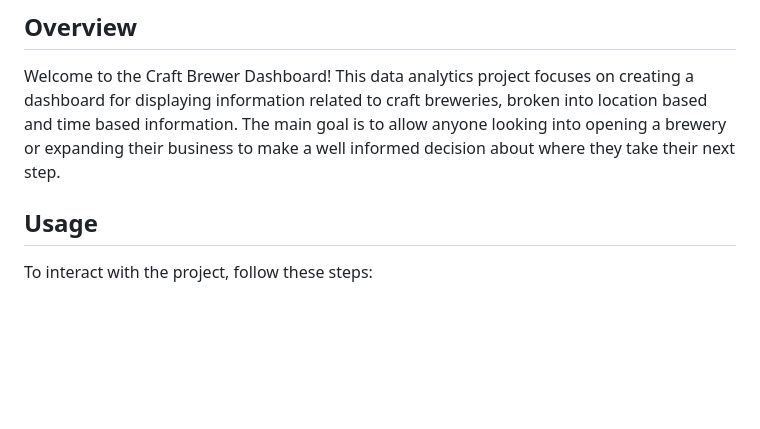
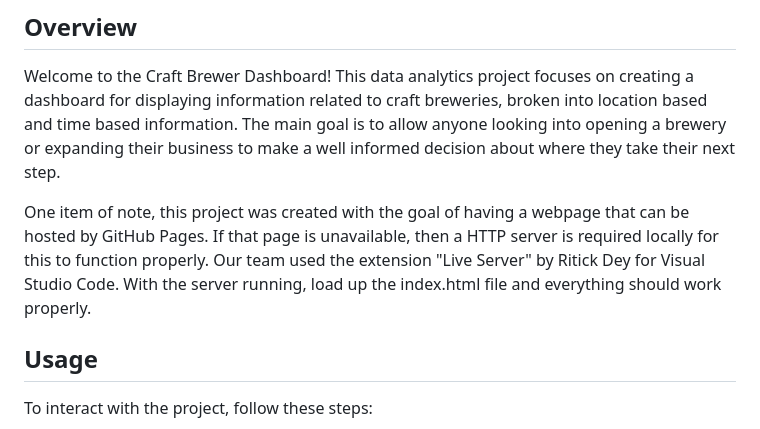
Before and after one commit to zqcushma/Project-3, a Markdown page: README.md, the part around the change. Drawn GitHub-style; blank space fills up the shorter version.

Commit message:
Update README.md with more instructions

```diff
--- a/README.md
+++ b/README.md
@@ -3,6 +3,8 @@
 ## Overview
 
 Welcome to the Craft Brewer Dashboard! This data analytics project focuses on creating a dashboard for displaying information related to craft breweries, broken into location based and time based information. The main goal is to allow anyone looking into opening a brewery or expanding their business to make a well informed decision about where they take their next step.
+
+One item of note, this project was created with the goal of having a webpage that can be hosted by GitHub Pages. If that page is unavailable, then a HTTP server is required locally for this to function properly. Our team used the extension "Live Server" by Ritick Dey for Visual Studio Code. With the server running, load up the index.html file and everything should work properly.
 
 ## Usage
 
```
